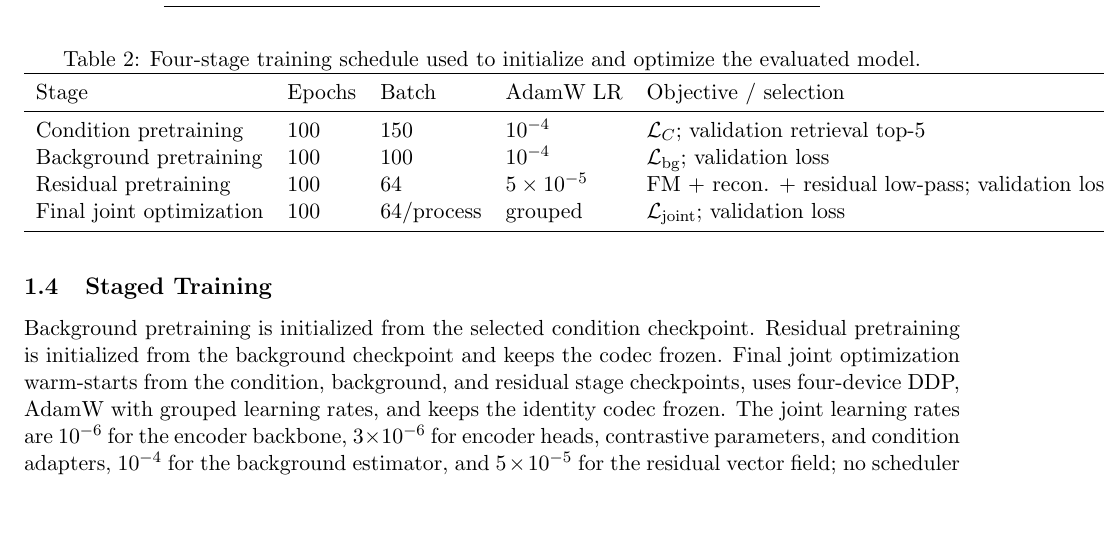
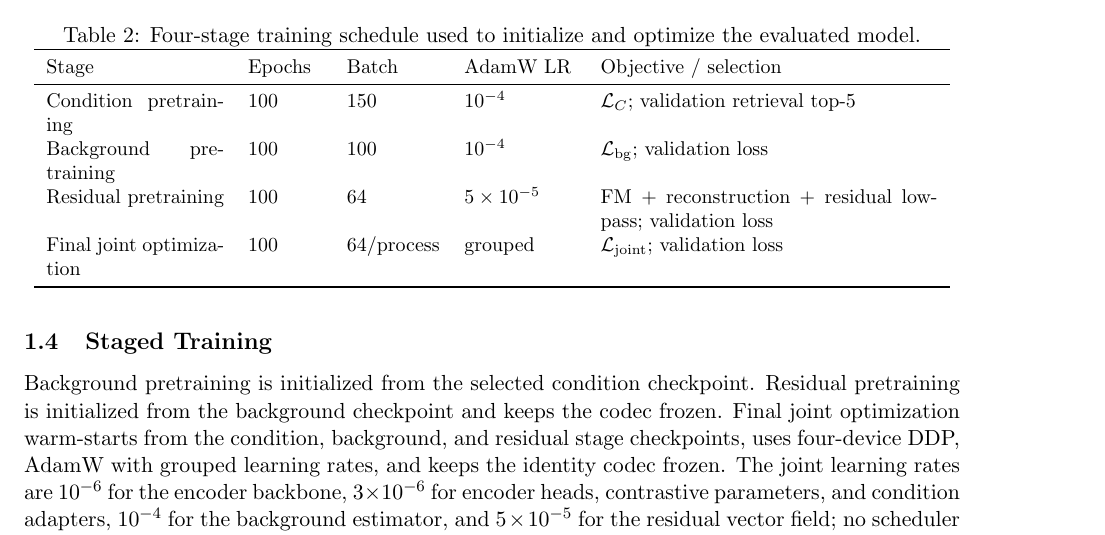
Before and after one commit to LT-xyh/seismic-diff-followup, a LaTeX thesis (docs/paper/RemoteSensing/supplement.tex): part of page 3 of 12, cut so that both start at the same text, the shorter picture padded with empty space. Compiled offline with pdfLaTeX.

Commit message:
fix: wrap staged-training table for supplement

```diff
--- a/docs/paper/RemoteSensing/supplement.tex
+++ b/docs/paper/RemoteSensing/supplement.tex
@@ -138,14 +138,15 @@ Training samples continuous Flow-Matching time $t\in[0,1]$. The legacy configura
 
 \begin{table}[t]
 \centering
+\small
 \caption{Four-stage training schedule used to initialize and optimize the evaluated model.}
-\begin{tabular}{lllll}
+\begin{tabular}{p{0.19\textwidth}p{0.08\textwidth}p{0.10\textwidth}p{0.12\textwidth}p{0.36\textwidth}}
 \toprule
 Stage & Epochs & Batch & AdamW LR & Objective / selection \\
 \midrule
 Condition pretraining & 100 & 150 & $10^{-4}$ & $\mathcal L_C$; validation retrieval top-5 \\
 Background pretraining & 100 & 100 & $10^{-4}$ & $\mathcal L_{\mathrm{bg}}$; validation loss \\
-Residual pretraining & 100 & 64 & $5\times10^{-5}$ & FM + recon. + residual low-pass; validation loss \\
+Residual pretraining & 100 & 64 & $5\times10^{-5}$ & FM + reconstruction + residual low-pass; validation loss \\
 Final joint optimization & 100 & 64/process & grouped & $\mathcal L_{\mathrm{joint}}$; validation loss \\
 \bottomrule
 \end{tabular}
```
